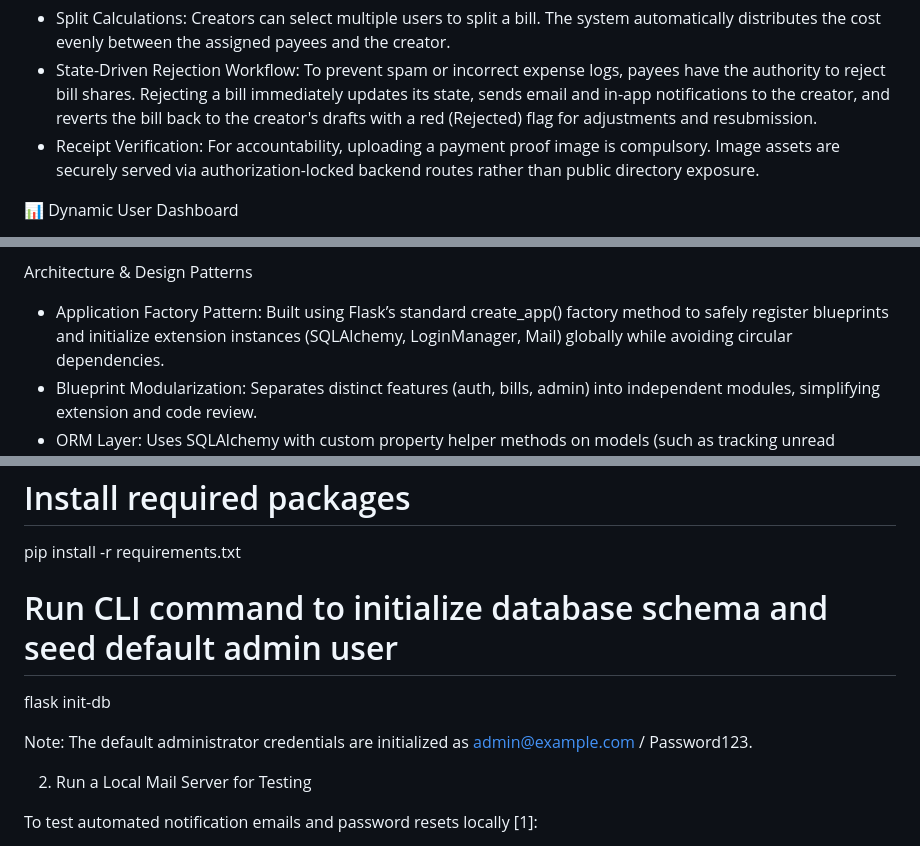
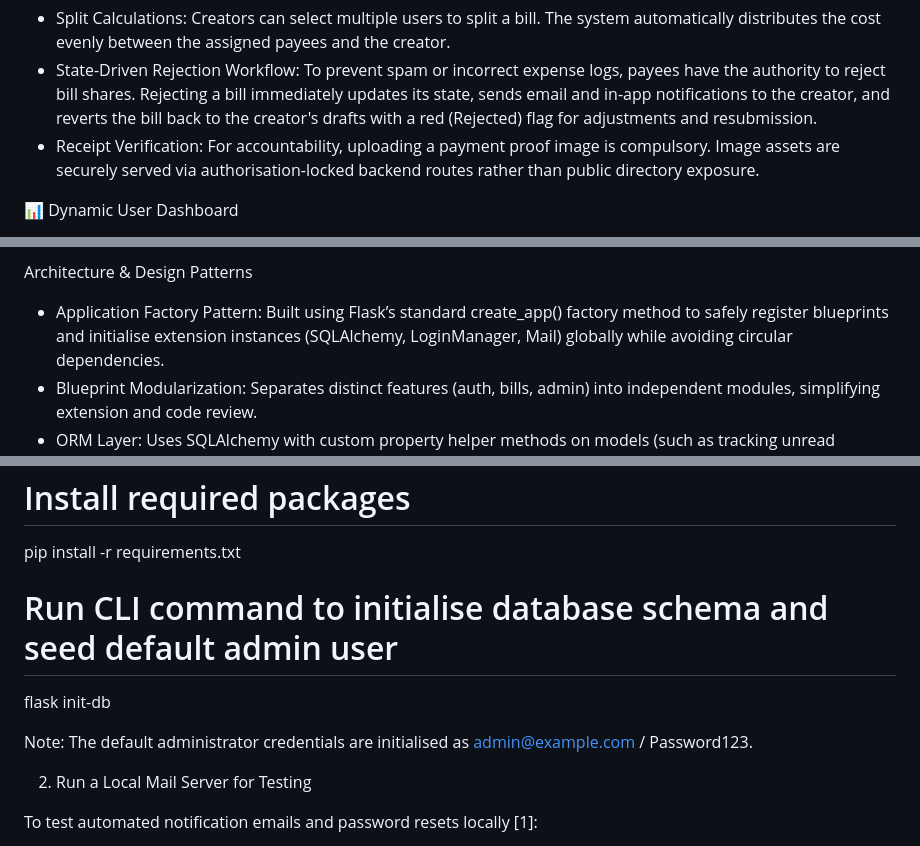
Before and after one commit to kushal-koochana/Bill_Splitter, a Markdown page: README.md, 3 parts joined by grey strips. Drawn GitHub-style.

Commit message:
Fix spelling errors in README.md
Correct spelling of 'authorization' to 'authorisation' and 'initialize' to 'initialise' in README.md.

```diff
--- a/README.md
+++ b/README.md
@@ -19,7 +19,7 @@ Key Features
     creator, and reverts the bill back to the creator's drafts with a red
     (Rejected) flag for adjustments and resubmission.
   - Receipt Verification: For accountability, uploading a payment proof image is
-    compulsory. Image assets are securely served via authorization-locked
+    compulsory. Image assets are securely served via authorisation-locked
     backend routes rather than public directory exposure.
 
 📊 Dynamic User Dashboard
@@ -56,7 +56,7 @@ Key Features
 Architecture & Design Patterns
 
   - Application Factory Pattern: Built using Flask’s standard create_app()
-    factory method to safely register blueprints and initialize extension
+    factory method to safely register blueprints and initialise extension
     instances (SQLAlchemy, LoginManager, Mail) globally while avoiding circular
     dependencies.
   - Blueprint Modularization: Separates distinct features (auth, bills, admin)
@@ -91,10 +91,10 @@ On Mac/Linux: source venv/bin/activate
 # Install required packages
 pip install -r requirements.txt
 
-# Run CLI command to initialize database schema and seed default admin user
+# Run CLI command to initialise database schema and seed default admin user
 flask init-db
 
-Note: The default administrator credentials are initialized as admin@example.com
+Note: The default administrator credentials are initialised as admin@example.com
 / Password123.
 
 2. Run a Local Mail Server for Testing
```
